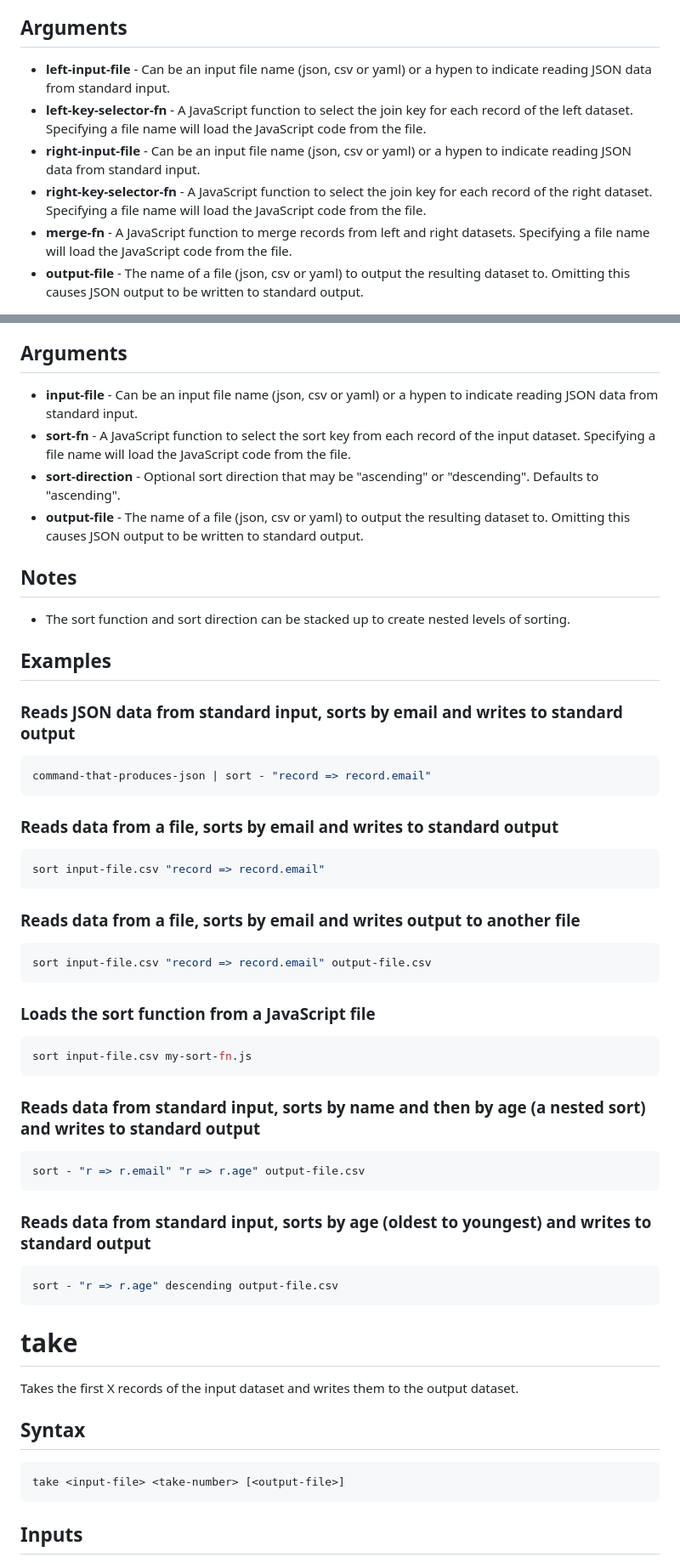
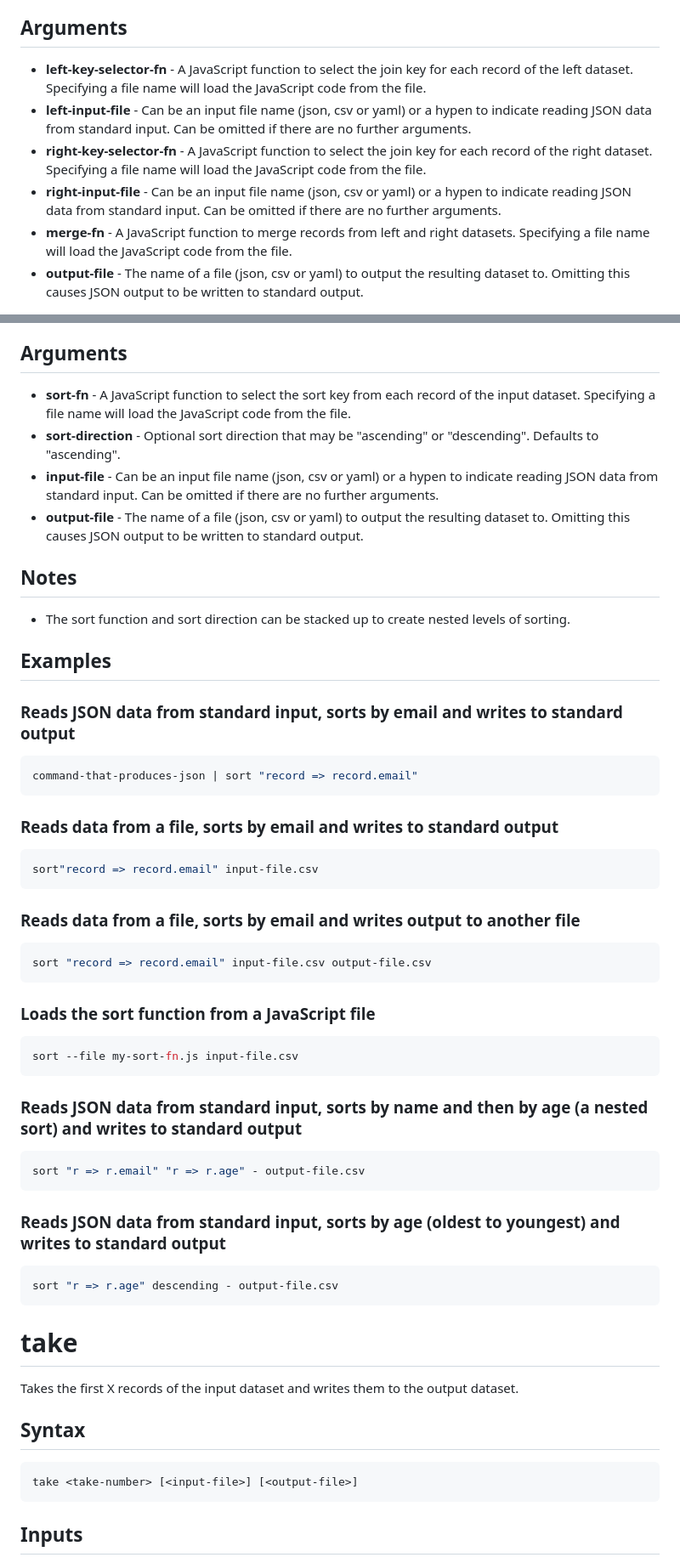
Before and after one commit to ashleydavis/datakit, a Markdown page: docs/cli.md, 2 parts joined by grey strips. Shown at 85% size. GitHub-like rendering.

````diff
--- a/docs/cli.md
+++ b/docs/cli.md
@@ -429,10 +434,10 @@ Output can be one of the following:
 
 ## Arguments
 
-- **left-input-file** - Can be an input file name (json, csv or yaml) or a hypen to indicate reading JSON data from standard input.
 - **left-key-selector-fn** - A JavaScript function to select the join key for each record of the left dataset. Specifying a file name will load the JavaScript code from the file.
-- **right-input-file** - Can be an input file name (json, csv or yaml) or a hypen to indicate reading JSON data from standard input.
+- **left-input-file** - Can be an input file name (json, csv or yaml) or a hypen to indicate reading JSON data from standard input. Can be omitted if there are no further arguments.
 - **right-key-selector-fn** - A JavaScript function to select the join key for each record of the right dataset. Specifying a file name will load the JavaScript code from the file.
+- **right-input-file** - Can be an input file name (json, csv or yaml) or a hypen to indicate reading JSON data from standard input. Can be omitted if there are no further arguments.
 - **merge-fn** - A JavaScript function to merge records from left and right datasets. Specifying a file name will load the JavaScript code from the file.
 - **output-file** - The name of a file (json, csv or yaml) to output the resulting dataset to. Omitting this causes JSON output to be written to standard output.
 
@@ -685,9 +706,9 @@ Output can be one of the following:
 
 ## Arguments
 
-- **input-file** - Can be an input file name (json, csv or yaml) or a hypen to indicate reading JSON data from standard input.
 - **sort-fn** - A JavaScript function to select the sort key from each record of the input dataset. Specifying a file name will load the JavaScript code from the file.
 - **sort-direction** - Optional sort direction that may be &quot;ascending&quot; or &quot;descending&quot;. Defaults to &quot;ascending&quot;.
+- **input-file** - Can be an input file name (json, csv or yaml) or a hypen to indicate reading JSON data from standard input. Can be omitted if there are no further arguments.
 - **output-file** - The name of a file (json, csv or yaml) to output the resulting dataset to. Omitting this causes JSON output to be written to standard output.
 
 ## Notes
@@ -699,32 +720,32 @@ Output can be one of the following:
 ### Reads JSON data from standard input, sorts by email and writes to standard output
 
 ```bash
-command-that-produces-json | sort - "record => record.email"
+command-that-produces-json | sort "record => record.email"
 ```
 ### Reads data from a file, sorts by email and writes to standard output
 
 ```bash
-sort input-file.csv "record => record.email"
+sort"record => record.email" input-file.csv
 ```
 ### Reads data from a file, sorts by email and writes output to another file
 
 ```bash
-sort input-file.csv "record => record.email" output-file.csv
+sort "record => record.email" input-file.csv output-file.csv
 ```
 ### Loads the sort function from a JavaScript file
 
 ```bash
-sort input-file.csv my-sort-fn.js
+sort --file my-sort-fn.js input-file.csv
 ```
-### Reads data from standard input, sorts by name and then by age (a nested sort) and writes to standard output
+### Reads JSON data from standard input, sorts by name and then by age (a nested sort) and writes to standard output
 
 ```bash
-sort - "r => r.email" "r => r.age" output-file.csv
+sort "r => r.email" "r => r.age" - output-file.csv
 ```
-### Reads data from standard input, sorts by age (oldest to youngest) and writes to standard output
+### Reads JSON data from standard input, sorts by age (oldest to youngest) and writes to standard output
 
 ```bash
-sort - "r => r.age" descending output-file.csv
+sort "r => r.age" descending - output-file.csv
 ```
 # take
 
@@ -733,7 +754,7 @@ Takes the first X records of the input dataset and writes them to the output dat
 ## Syntax
 
 ```bash
-take <input-file> <take-number> [<output-file>]
+take <take-number> [<input-file>] [<output-file>]
 ```
 
 ## Inputs
````
Also changed, not shown: other parts of docs/cli.md (+94 -58 lines).
